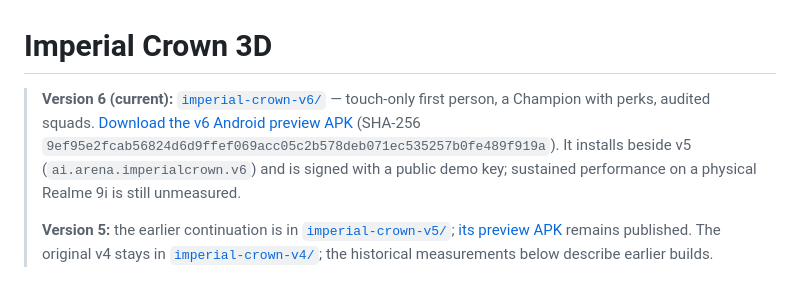
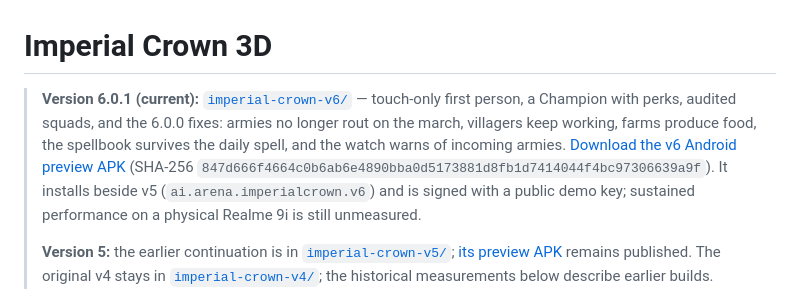
Before and after one commit to jojokundesu/Age-of-empires-clone-build, a Markdown page: README.md, the part around the change. Drawn GitHub-style.

Commit message:
docs: the current download is v6.0.1, with its checksum
Co-authored-by: arena-agent <297053741+arena-agent@users.noreply.github.com>

```diff
--- a/README.md
+++ b/README.md
@@ -1,6 +1,6 @@
 # Imperial Crown 3D
 
-> **Version 6 (current):** [`imperial-crown-v6/`](imperial-crown-v6/README.md) — touch-only first person, a Champion with perks, audited squads. [Download the v6 Android preview APK](https://github.com/jojokundesu/Age-of-empires-clone-build/releases/download/v6.0.0-preview/imperial-crown-3d-v6.apk) (SHA-256 `9ef95e2fcab56824d6d9ffef069acc05c2b578deb071ec535257b0fe489f919a`). It installs beside v5 (`ai.arena.imperialcrown.v6`) and is signed with a public demo key; sustained performance on a physical Realme 9i is still unmeasured.
+> **Version 6.0.1 (current):** [`imperial-crown-v6/`](imperial-crown-v6/README.md) — touch-only first person, a Champion with perks, audited squads, and the 6.0.0 fixes: armies no longer rout on the march, villagers keep working, farms produce food, the spellbook survives the daily spell, and the watch warns of incoming armies. [Download the v6 Android preview APK](https://github.com/jojokundesu/Age-of-empires-clone-build/releases/download/v6.0.1-preview/imperial-crown-3d-v6.apk) (SHA-256 `847d666f4664c0b6ab6e4890bba0d5173881d8fb1d7414044f4bc97306639a9f`). It installs beside v5 (`ai.arena.imperialcrown.v6`) and is signed with a public demo key; sustained performance on a physical Realme 9i is still unmeasured.
 >
 > **Version 5:** the earlier continuation is in [`imperial-crown-v5/`](imperial-crown-v5/README.md); [its preview APK](https://github.com/jojokundesu/Age-of-empires-clone-build/releases/download/v5.0.0-preview/imperial-crown-3d-v5.apk) remains published. The original v4 stays in [`imperial-crown-v4/`](imperial-crown-v4/); the historical measurements below describe earlier builds.
 
```
